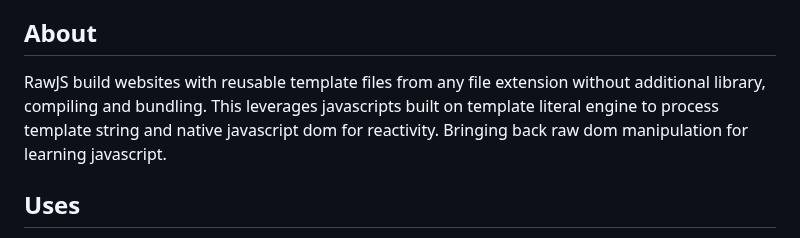
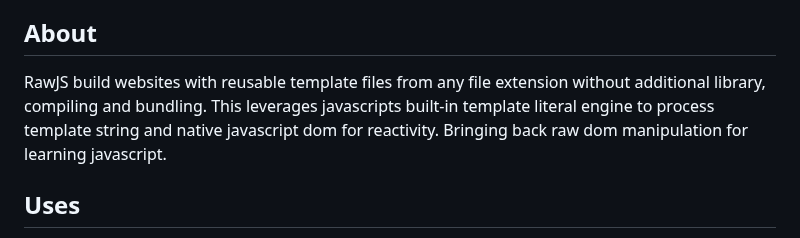
Before and after one commit to rjjrbatarao/obrajs, a Markdown page: README.md, the part around the change. Drawn GitHub-style.

```diff
--- a/README.md
+++ b/README.md
@@ -2,7 +2,7 @@
 An ultra lightweight(2kb) reactive componetized lazyloaded json template engine using built in javascript template literal, works in the browser out of the box without building or compiling, just serve the teplate files as static assets.
 
 ## About
-RawJS build websites with reusable template files from any file extension without additional library, compiling and bundling. This leverages javascripts built on template literal engine to process template string and native javascript dom for reactivity.
+RawJS build websites with reusable template files from any file extension without additional library, compiling and bundling. This leverages javascripts built-in template literal engine to process template string and native javascript dom for reactivity.
 Bringing back raw dom manipulation for learning javascript.
 
 ## Uses
```
